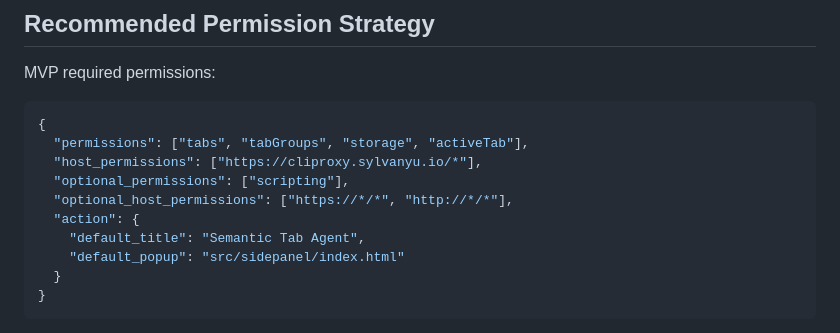
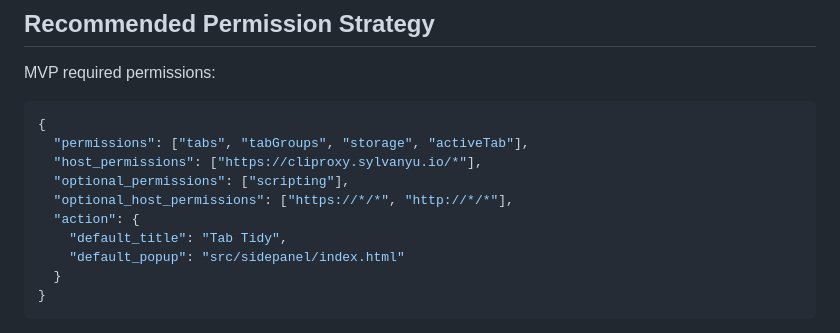
Before and after one commit to sylvanyu-io/tab-tidy, a Markdown page: docs/permissions-research.md, the part around the change. GitHub-like rendering.

```diff
--- a/docs/permissions-research.md
+++ b/docs/permissions-research.md
@@ -49,7 +49,7 @@ MVP required permissions:
   "optional_permissions": ["scripting"],
   "optional_host_permissions": ["https://*/*", "http://*/*"],
   "action": {
-    "default_title": "Semantic Tab Agent",
+    "default_title": "Tab Tidy",
     "default_popup": "src/sidepanel/index.html"
   }
 }
```
Also changed, not shown: docs/analysis.md (+1 -1 lines).
